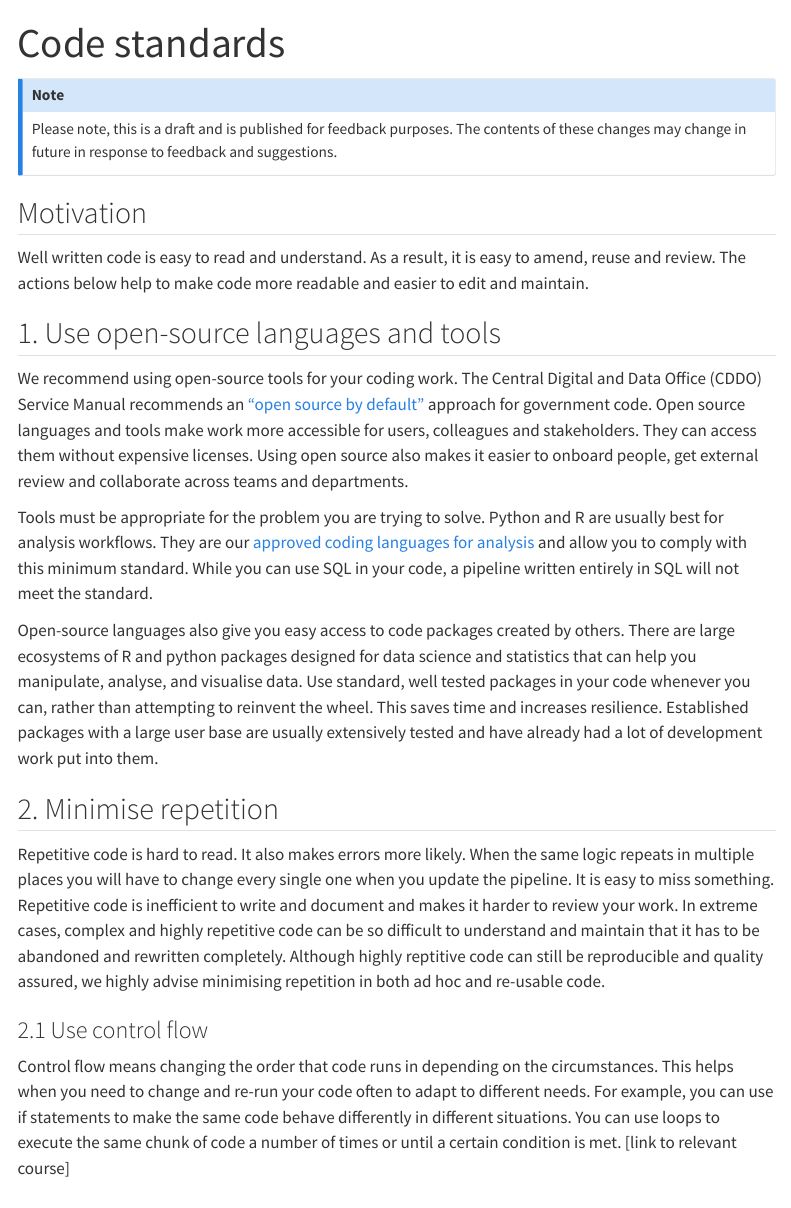
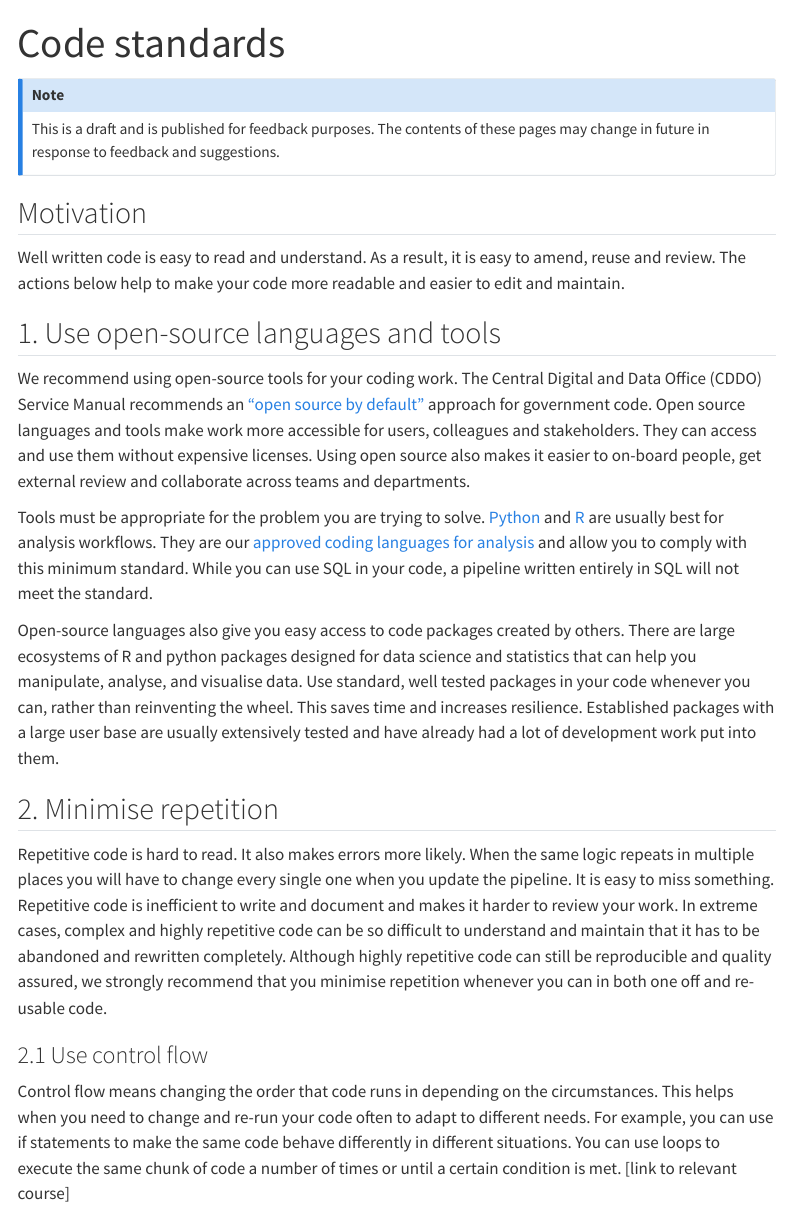
Before and after one commit to best-practice-and-impact/ONS_minimum_RAP, a Quarto document (site/code_standards.qmd): the page in a window 1100 px wide, from its top. Rendered offline with R 4.5, knitr and Pandoc in place of Quarto, with nearby package versions; menus at the side of the page are left out.

Commit message:
Minor drafting changes and links in code_standards.qmd

```diff
--- a/site/code_standards.qmd
+++ b/site/code_standards.qmd
@@ -3,23 +3,23 @@ title: "Code standards"
 
 ---
 :::{.callout-note}
-Please note, this is a draft and is published for feedback purposes. The contents of these changes may change in future in response to feedback and suggestions.
+This is a draft and is published for feedback purposes. The contents of these pages may change in future in response to feedback and suggestions.
 :::
 
 ## Motivation
-Well written code is easy to read and understand. As a result, it is easy to amend, reuse and review. The actions below help to make code more readable and easier to edit and maintain.
+Well written code is easy to read and understand. As a result, it is easy to amend, reuse and review. The actions below help to make your code more readable and easier to edit and maintain.
 
 ## 1. Use open-source languages and tools
 
-We recommend using open-source tools for your coding work. The Central Digital and Data Office (CDDO) Service Manual recommends an [“open source by default”](https://www.gov.uk/service-manual/technology/making-source-code-open-and-reusable#licensing-your-code) approach for government code. Open source languages and tools make work more accessible for users, colleagues and stakeholders. They can access them without expensive licenses. Using open source also makes it easier to onboard people, get external review and collaborate across teams and departments.
+We recommend using open-source tools for your coding work. The Central Digital and Data Office (CDDO) Service Manual recommends an [“open source by default”](https://www.gov.uk/service-manual/technology/making-source-code-open-and-reusable#licensing-your-code) approach for government code. Open source languages and tools make work more accessible for users, colleagues and stakeholders. They can access and use them without expensive licenses. Using open source also makes it easier to on-board people, get external review and collaborate across teams and departments.
 
-Tools must be appropriate for the problem you are trying to solve. Python and R are usually best for analysis workflows. They are our [approved coding languages for analysis](https://officenationalstatistics.sharepoint.com/sites/onswiki/SitePages/Coding-languages-for-analysis-at-ONS.aspx) and allow you to comply with this minimum standard. While you can use SQL in your code, a pipeline written entirely in SQL will not meet the standard.
+Tools must be appropriate for the problem you are trying to solve. [Python](https://www.python.org/) and [R](https://www.r-project.org/) are usually best for analysis workflows. They are our [approved coding languages for analysis](https://officenationalstatistics.sharepoint.com/sites/onswiki/SitePages/Coding-languages-for-analysis-at-ONS.aspx) and allow you to comply with this minimum standard. While you can use SQL in your code, a pipeline written entirely in SQL will not meet the standard.
 
-Open-source languages also give you easy access to code packages created by others. There are large ecosystems of R and python packages designed for data science and statistics that can help you manipulate, analyse, and visualise data. Use standard, well tested packages in your code whenever you can, rather than attempting to reinvent the wheel. This saves time and increases resilience. Established packages with a large user base are usually extensively tested and have already had a lot of development work put into them.
+Open-source languages also give you easy access to code packages created by others. There are large ecosystems of R and python packages designed for data science and statistics that can help you manipulate, analyse, and visualise data. Use standard, well tested packages in your code whenever you can, rather than reinventing the wheel. This saves time and increases resilience. Established packages with a large user base are usually extensively tested and have already had a lot of development work put into them.
 
 ## 2. Minimise repetition
 
-Repetitive code is hard to read. It also makes errors more likely. When the same logic repeats in multiple places you will have to change every single one when you update the pipeline. It is easy to miss something. Repetitive code is inefficient to write and document and makes it harder to review your work. In extreme cases, complex and highly repetitive code can be so difficult to understand and maintain that it has to be abandoned and rewritten completely. Although highly reptitive code can still be reproducible and quality assured, we highly advise minimising repetition in both ad hoc and re-usable code.
+Repetitive code is hard to read. It also makes errors more likely. When the same logic repeats in multiple places you will have to change every single one when you update the pipeline. It is easy to miss something. Repetitive code is inefficient to write and document and makes it harder to review your work. In extreme cases, complex and highly repetitive code can be so difficult to understand and maintain that it has to be abandoned and rewritten completely. Although highly repetitive code can still be reproducible and quality assured, we strongly recommend that you minimise repetition whenever you can in both one off and re-usable code.
 
 ### 2.1 Use control flow
 Control flow means changing the order that code runs in depending on the circumstances. This helps when you need to change and re-run your code often to adapt to different needs. For example, you can use if statements to make the same code behave differently in different situations. You can use loops to execute the same chunk of code a number of times or until a certain condition is met. [link to relevant course]
```
Also changed, not shown: site/code_standards.qmd (7 more changed lines).
